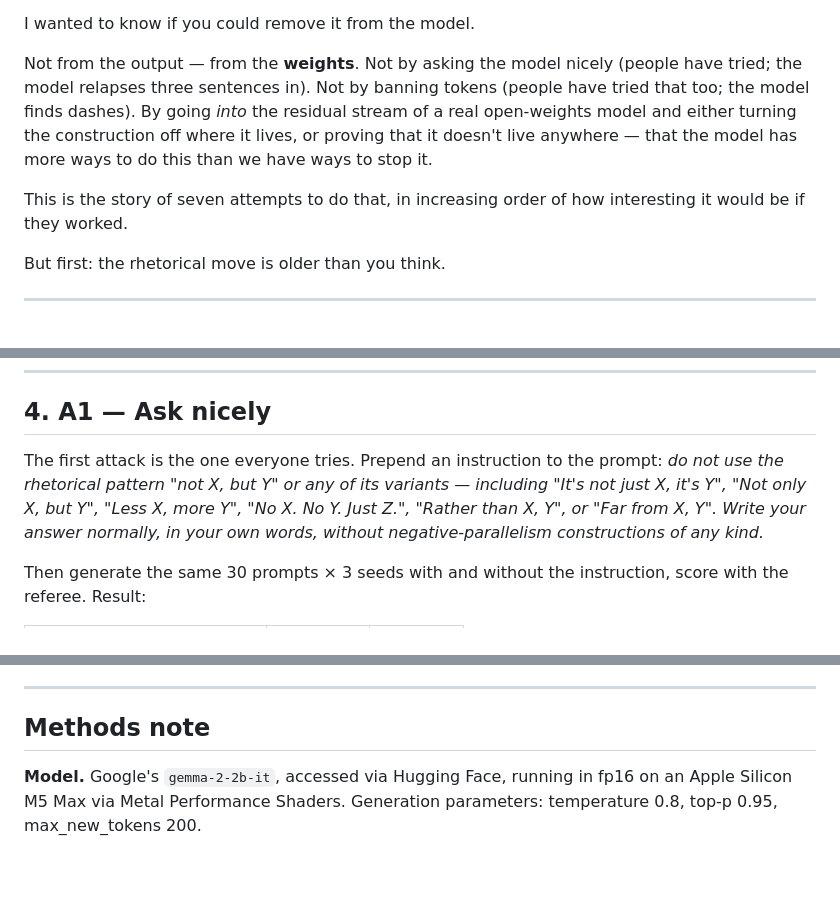
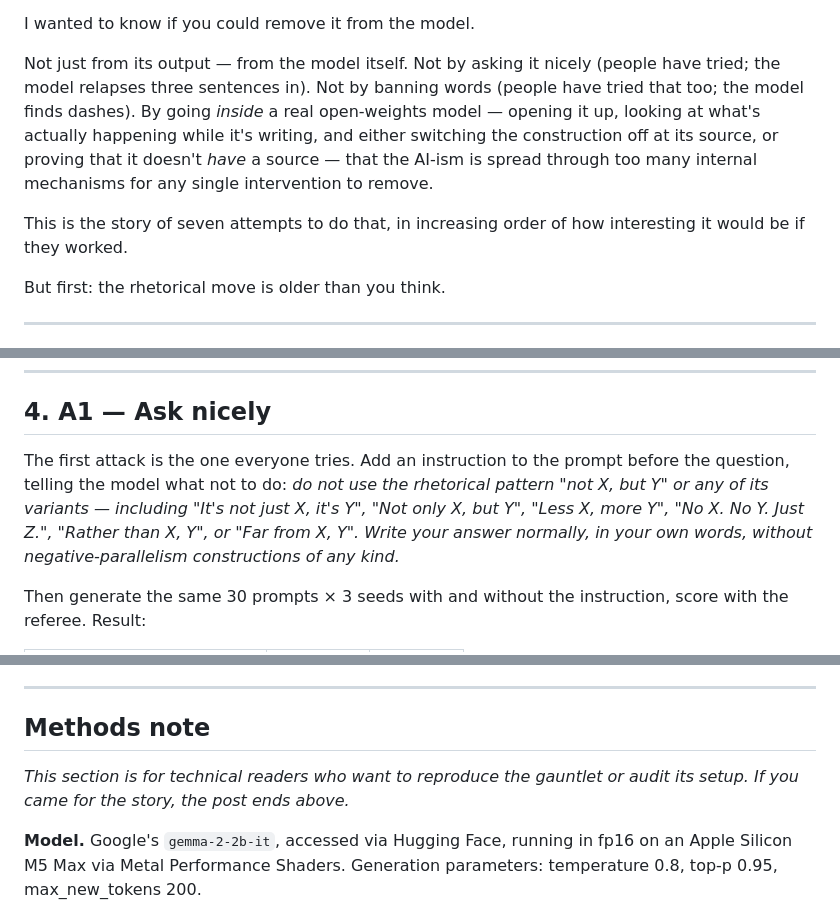
Before and after one commit to ho3h/not-this-but-that, a Markdown page: reports/medium_post_draft.md, 3 parts joined by grey strips. Rendered like a GitHub page; blank space fills up the shorter version.

Commit message:
Post: final accessibility nits
- Soften §1's "weights" / "residual stream" references to "model
  itself" / "inside the model" — those terms aren't introduced
  until §3 and shouldn't appear in the cold open
- §4: "prepend an instruction" → "add an instruction before the
  question"
- Methods note: prepend a "skip if you came for the story" header

Co-Authored-By: Claude Opus 4.7 (1M context) <noreply@anthropic.com>

```diff
--- a/reports/medium_post_draft.md
+++ b/reports/medium_post_draft.md
@@ -31,16 +31,18 @@ every sentence. Then check again.")
 
 I wanted to know if you could remove it from the model.
 
-Not from the output — from the **weights**. Not by asking the model
-nicely (people have tried; the model relapses three sentences in). Not
-by banning tokens (people have tried that too; the model finds dashes).
-By going *into* the residual stream of a real open-weights model and
-either turning the construction off where it lives, or proving that it
-doesn't live anywhere — that the model has more ways to do this than
-we have ways to stop it.
+Not just from its output — from the model itself. Not by asking it
+nicely (people have tried; the model relapses three sentences in).
+Not by banning words (people have tried that too; the model finds
+dashes). By going *inside* a real open-weights model — opening it
+up, looking at what's actually happening while it's writing, and
+either switching the construction off at its source, or proving
+that it doesn't *have* a source — that the AI-ism is spread
+through too many internal mechanisms for any single intervention
+to remove.
 
-This is the story of seven attempts to do that, in increasing order of
-how interesting it would be if they worked.
+This is the story of seven attempts to do that, in increasing
+order of how interesting it would be if they worked.
 
 But first: the rhetorical move is older than you think.
 
@@ -275,10 +277,11 @@ The gauntlet runs. Here is what happened.
 
 ## 4. A1 — Ask nicely
 
-The first attack is the one everyone tries. Prepend an instruction to
-the prompt: *do not use the rhetorical pattern "not X, but Y" or any
-of its variants — including "It's not just X, it's Y", "Not only X,
-but Y", "Less X, more Y", "No X. No Y. Just Z.", "Rather than X, Y",
+The first attack is the one everyone tries. Add an instruction to
+the prompt before the question, telling the model what not to do:
+*do not use the rhetorical pattern "not X, but Y" or any of its
+variants — including "It's not just X, it's Y", "Not only X, but
+Y", "Less X, more Y", "No X. No Y. Just Z.", "Rather than X, Y",
 or "Far from X, Y". Write your answer normally, in your own words,
 without negative-parallelism constructions of any kind.*
 
@@ -963,6 +966,10 @@ of green meadows and warm breezes, but of endless white.**
 
 ## Methods note
 
+*This section is for technical readers who want to reproduce the
+gauntlet or audit its setup. If you came for the story, the post
+ends above.*
+
 **Model.** Google's `gemma-2-2b-it`, accessed via Hugging Face,
 running in fp16 on an Apple Silicon M5 Max via Metal Performance
 Shaders. Generation parameters: temperature 0.8, top-p 0.95,
```
